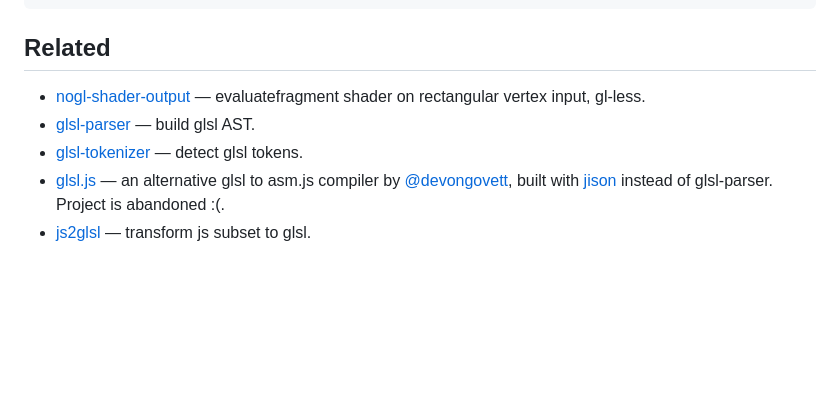
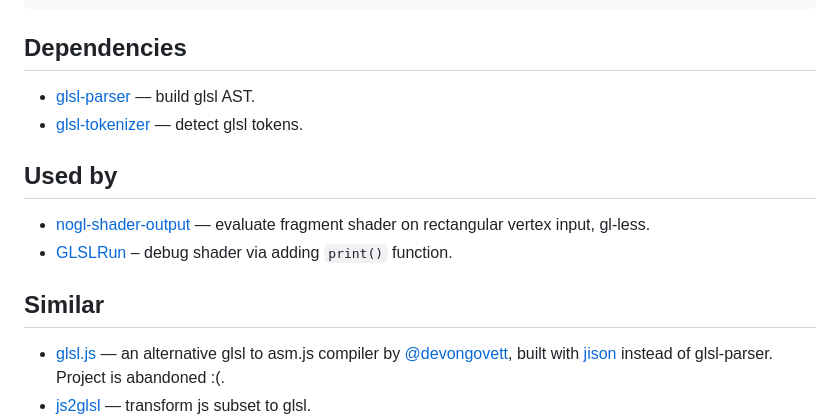
Before and after one commit to stackgl/glsl-transpiler, a Markdown page: readme.md, the part around the change. Rendered like a GitHub page; blank space fills up the shorter version.

````diff
--- a/readme.md
+++ b/readme.md
@@ -118,11 +118,18 @@ fs.createReadStream('./source.glsl')
 })
 ```
 
-## Related
+## Dependencies
 
-* [nogl-shader-output](https://github.com/dy/nogl-shader-output) — evaluatefragment shader on rectangular vertex input, gl-less.<br/>
 * [glsl-parser](http://stack.gl/packages/#stackgl/glsl-parser) — build glsl AST.<br/>
 * [glsl-tokenizer](http://stack.gl/packages/#stackgl/glsl-tokenizer) — detect glsl tokens.<br/>
+
+## Used by
+
+* [nogl-shader-output](https://github.com/dy/nogl-shader-output) — evaluate fragment shader on rectangular vertex input, gl-less.<br/>
+* [GLSLRun](https://github.com/iY0Yi/GLSLRun) – debug shader via adding `print()` function.
+
+## Similar
+
 * [glsl.js](https://npmjs.org/package/glsl) — an alternative glsl to asm.js compiler by [@devongovett](https://github.com/devongovett), built with [jison](https://npmjs.org/package/jison) instead of glsl-parser. Project is abandoned :(.<br/>
 * [js2glsl](https://github.com/jdavidberger/js2glsl) — transform js subset to glsl.<br/>
 * [glsl-simulator](https://github.com/burg/glsl-simulator) — OpenGL1.0 simulation in js.<br/>
````
